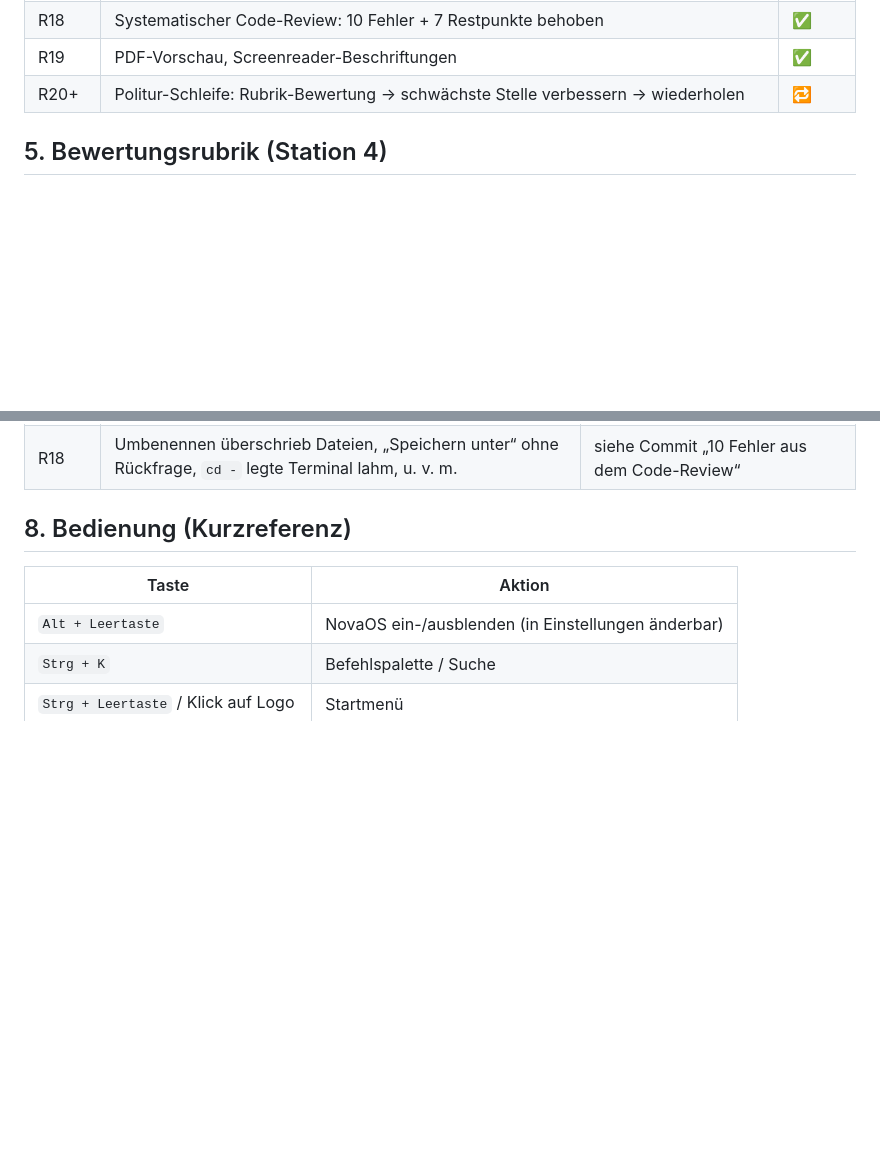
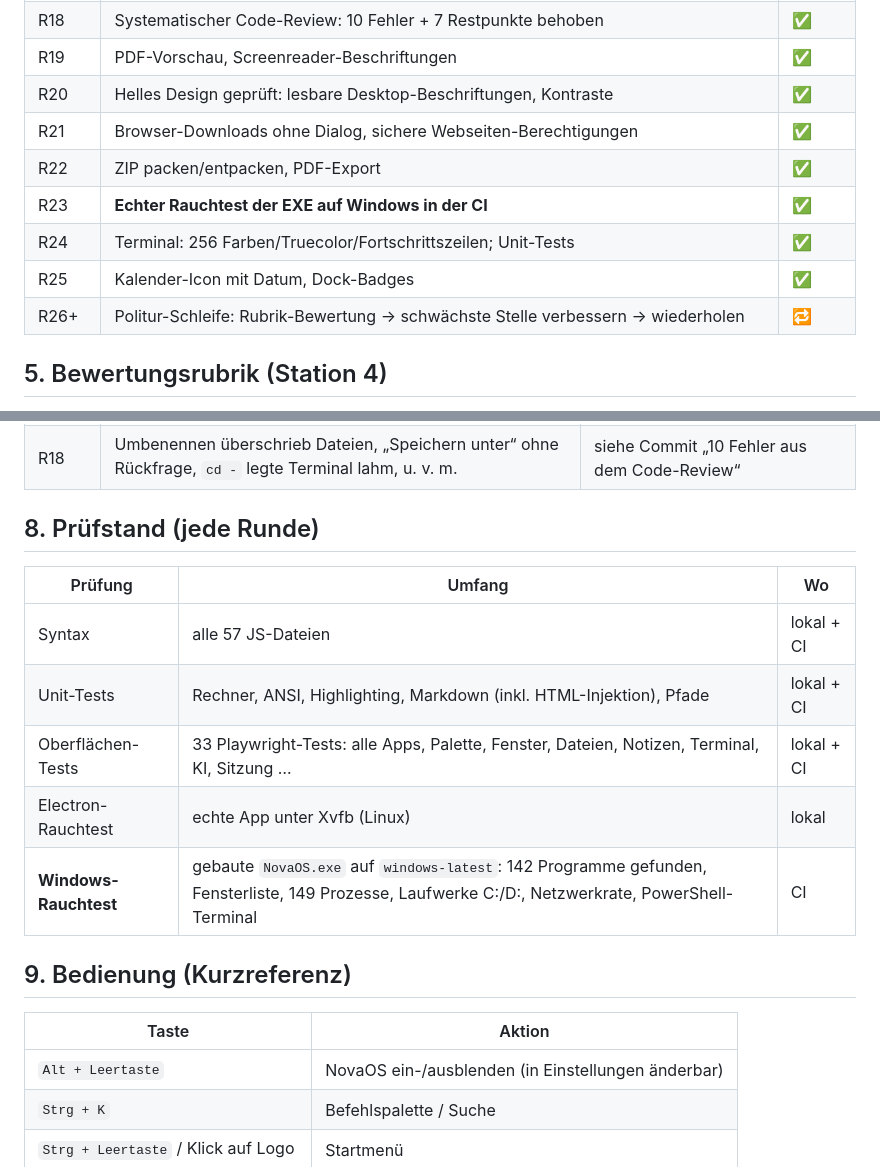
Before and after one commit to vP-Store/Linktree, a Markdown page: nova-os/PLAN.md, 2 parts joined by grey strips. Drawn GitHub-style; blank space fills up the shorter version.

Commit message:
NovaOS: Plan mit Prüfstand und Windows-Rauchtest-Ergebnis aktualisiert
Co-Authored-By: Claude Opus 5.5 <noreply@anthropic.com>
Claude-Session: https://claude.ai/code/session_01Kc37MgMAauuzePPm79Pt91

```diff
--- a/nova-os/PLAN.md
+++ b/nova-os/PLAN.md
@@ -83,7 +83,13 @@ dem Backlog.
 | R17 | Globale Schnellsuche (Alt+Umschalt+Leertaste), Sitzungs-Test | ✅ |
 | R18 | Systematischer Code-Review: 10 Fehler + 7 Restpunkte behoben | ✅ |
 | R19 | PDF-Vorschau, Screenreader-Beschriftungen | ✅ |
-| R20+ | Politur-Schleife: Rubrik-Bewertung → schwächste Stelle verbessern → wiederholen | 🔁 |
+| R20 | Helles Design geprüft: lesbare Desktop-Beschriftungen, Kontraste | ✅ |
+| R21 | Browser-Downloads ohne Dialog, sichere Webseiten-Berechtigungen | ✅ |
+| R22 | ZIP packen/entpacken, PDF-Export | ✅ |
+| R23 | **Echter Rauchtest der EXE auf Windows in der CI** | ✅ |
+| R24 | Terminal: 256 Farben/Truecolor/Fortschrittszeilen; Unit-Tests | ✅ |
+| R25 | Kalender-Icon mit Datum, Dock-Badges | ✅ |
+| R26+ | Politur-Schleife: Rubrik-Bewertung → schwächste Stelle verbessern → wiederholen | 🔁 |
 
 ## 5. Bewertungsrubrik (Station 4)
 
@@ -123,7 +129,17 @@ Offen:
 | R16 | Heiße Ecke löste aus, wenn der Zeiger schon in der Ecke lag (CI) | Nur Hineinfahren zählt |
 | R18 | Umbenennen überschrieb Dateien, „Speichern unter“ ohne Rückfrage, `cd -` legte Terminal lahm, u. v. m. | siehe Commit „10 Fehler aus dem Code-Review“ |
 
-## 8. Bedienung (Kurzreferenz)
+## 8. Prüfstand (jede Runde)
+
+| Prüfung | Umfang | Wo |
+|---|---|---|
+| Syntax | alle 57 JS-Dateien | lokal + CI |
+| Unit-Tests | Rechner, ANSI, Highlighting, Markdown (inkl. HTML-Injektion), Pfade | lokal + CI |
+| Oberflächen-Tests | 33 Playwright-Tests: alle Apps, Palette, Fenster, Dateien, Notizen, Terminal, KI, Sitzung … | lokal + CI |
+| Electron-Rauchtest | echte App unter Xvfb (Linux) | lokal |
+| **Windows-Rauchtest** | gebaute `NovaOS.exe` auf `windows-latest`: 142 Programme gefunden, Fensterliste, 149 Prozesse, Laufwerke C:/D:, Netzwerkrate, PowerShell-Terminal | CI |
+
+## 9. Bedienung (Kurzreferenz)
 
 | Taste | Aktion |
 |---|---|
```
